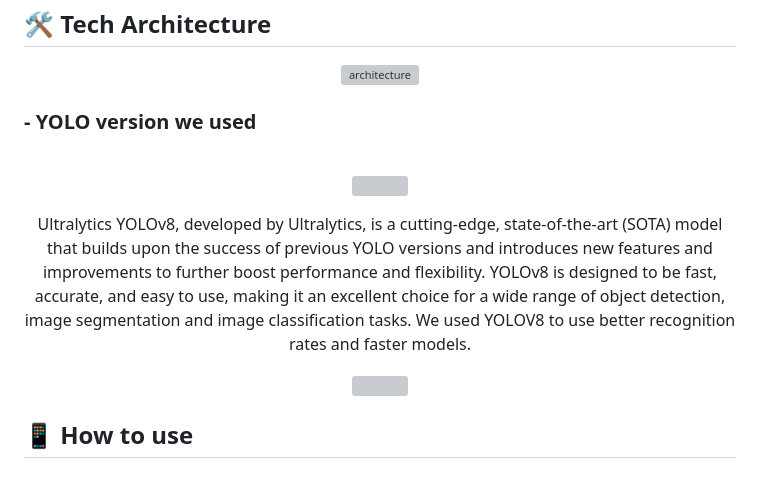
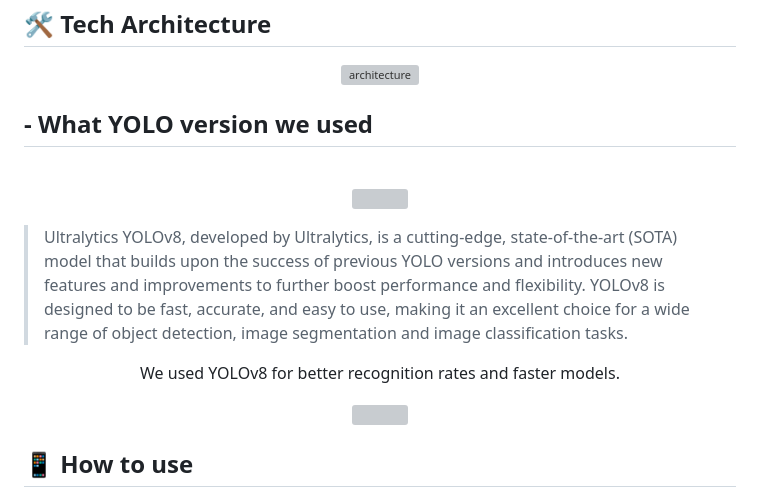
Before and after one commit to GDSC-SWU/2023-Medisight-SolutionChallenge, a Markdown page: README.md, the part around the change. GitHub-like rendering; grey boxes are pictures that could not be loaded.

Commit message:
docs: Update README.md

```diff
--- a/README.md
+++ b/README.md
@@ -19,12 +19,14 @@ People who are visually impaired obtain information about any kind of medicine,
 ## 🛠️ Tech Architecture
 <p align="center"><img width="600" alt="architecture" src="https://user-images.githubusercontent.com/68267916/229969468-50d07368-bf87-4a09-b6e6-c7e7fd316a60.png"></p>
 
-### - YOLO version we used
+## - What YOLO version we used
 <br>
 <p align="center"><img width="600" src="https://user-images.githubusercontent.com/68267916/229975945-423f6f25-1127-4981-ace4-73f73c4c28fa.png"/></p>
-<p align="center">Ultralytics YOLOv8, developed by Ultralytics, is a cutting-edge, state-of-the-art (SOTA) model that builds upon the success of previous YOLO versions and introduces new features and improvements to further boost performance and flexibility. YOLOv8 is designed to be fast, accurate, and easy to use, making it an excellent choice for a wide range of object detection, image segmentation and image classification tasks.
-</br></br>
-We used YOLOV8 to use better recognition rates and faster models.</p>
+
+> Ultralytics YOLOv8, developed by Ultralytics, is a cutting-edge, state-of-the-art (SOTA) model that builds upon the success of previous YOLO versions and introduces new features and improvements to further boost performance and flexibility. YOLOv8 is designed to be fast, accurate, and easy to use, making it an excellent choice for a wide range of object detection, image segmentation and image classification tasks.
+
+</br>
+<p align="center">We used YOLOv8 for better recognition rates and faster models.</p>
 <p align="center"><img width="700" src="https://user-images.githubusercontent.com/68267916/229975934-367b3f96-f1c7-43f9-817d-aeaa74635ac1.png"/></p>
 
 ## 📱 How to use
```
